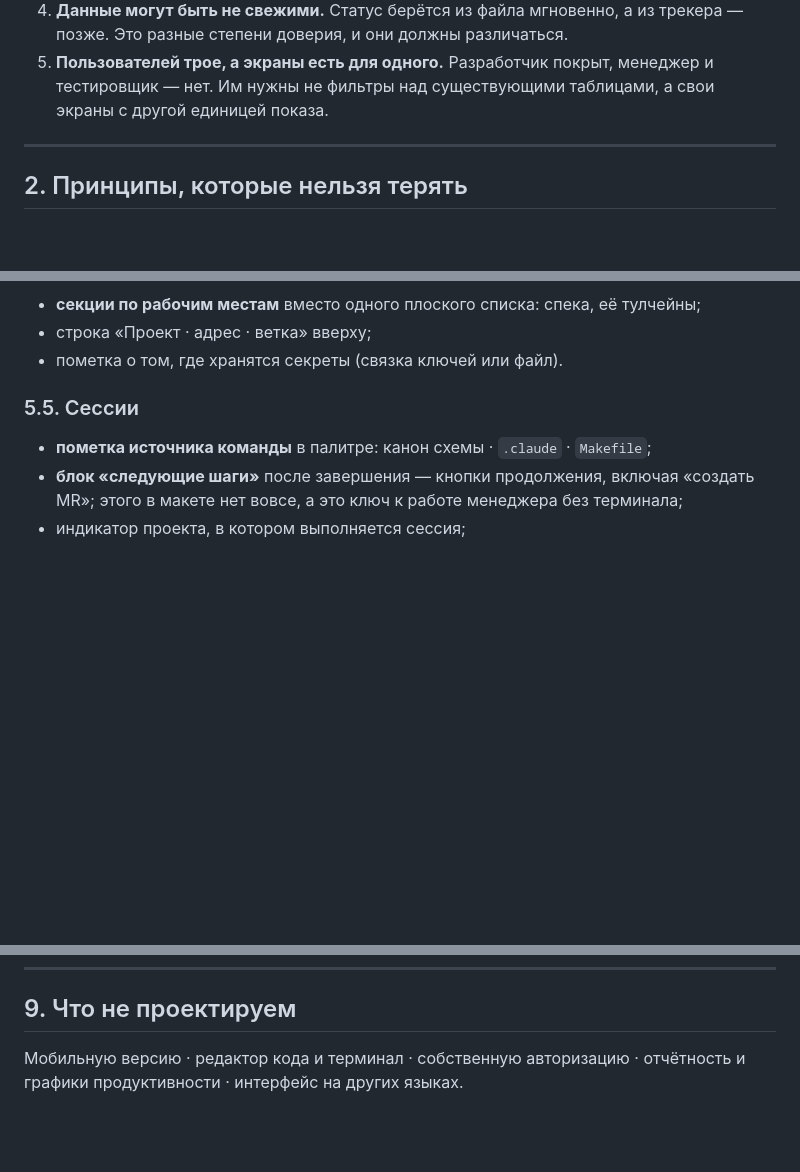
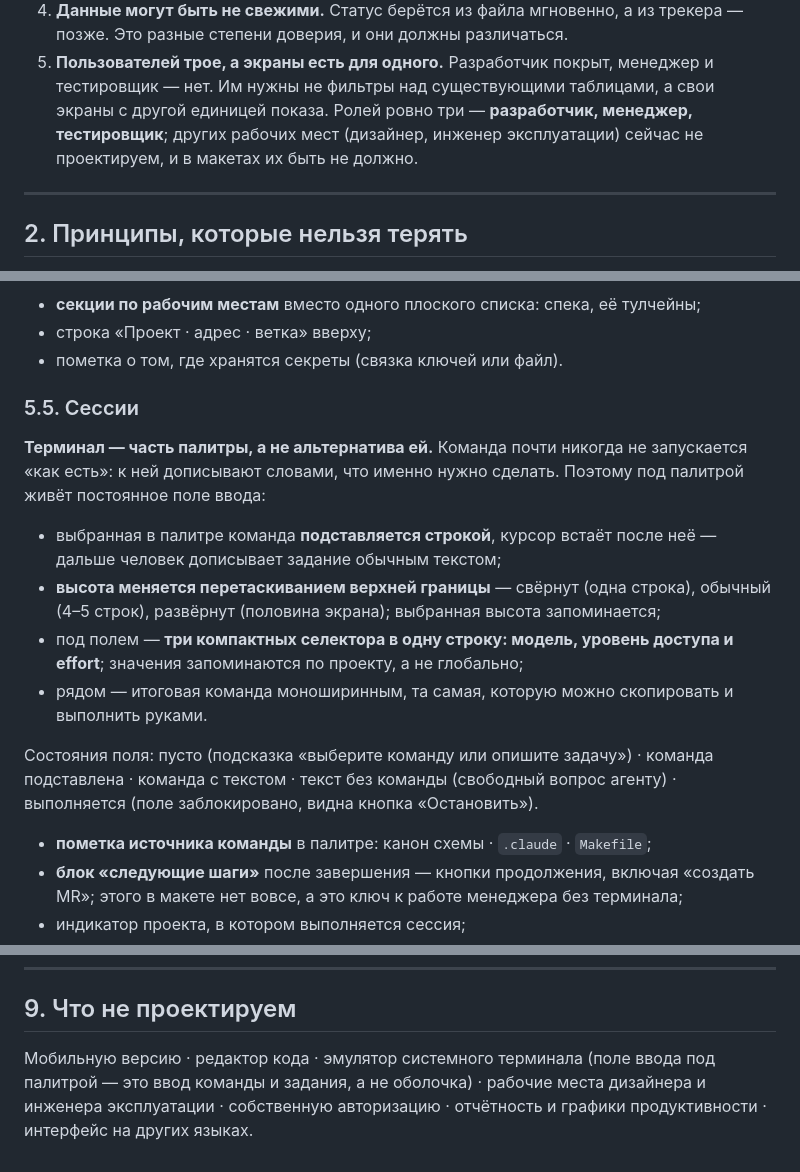
Before and after one commit to Kaikyof/Spok, a Markdown page: docs/platform-console-design.md, 3 parts joined by grey strips. Rendered like a GitHub page; blank space fills up the shorter version.

```diff
--- a/docs/platform-console-design.md
+++ b/docs/platform-console-design.md
@@ -28,6 +28,9 @@
 5. **Пользователей трое, а экраны есть для одного.** Разработчик покрыт,
    менеджер и тестировщик — нет. Им нужны не фильтры над существующими
    таблицами, а свои экраны с другой единицей показа.
+   Ролей ровно три — **разработчик, менеджер, тестировщик**; других рабочих
+   мест (дизайнер, инженер эксплуатации) сейчас не проектируем, и в макетах
+   их быть не должно.
 
 ---
 
@@ -272,6 +275,24 @@
 
 ### 5.5. Сессии
 
+**Терминал — часть палитры, а не альтернатива ей.** Команда почти никогда не
+запускается «как есть»: к ней дописывают словами, что именно нужно сделать.
+Поэтому под палитрой живёт постоянное поле ввода:
+
+- выбранная в палитре команда **подставляется строкой**, курсор встаёт после
+  неё — дальше человек дописывает задание обычным текстом;
+- **высота меняется перетаскиванием верхней границы** — свёрнут (одна строка),
+  обычный (4–5 строк), развёрнут (половина экрана); выбранная высота
+  запоминается;
+- под полем — **три компактных селектора в одну строку: модель, уровень
+  доступа и effort**; значения запоминаются по проекту, а не глобально;
+- рядом — итоговая команда моноширинным, та самая, которую можно скопировать
+  и выполнить руками.
+
+Состояния поля: пусто (подсказка «выберите команду или опишите задачу») ·
+команда подставлена · команда с текстом · текст без команды (свободный вопрос
+агенту) · выполняется (поле заблокировано, видна кнопка «Остановить»).
+
 - **пометка источника команды** в палитре: канон схемы · `.claude` · `Makefile`;
 - **блок «следующие шаги»** после завершения — кнопки продолжения, включая
   «создать MR»; этого в макете нет вовсе, а это ключ к работе менеджера
@@ -354,5 +375,7 @@
 
 ## 9. Что не проектируем
 
-Мобильную версию · редактор кода и терминал · собственную
-авторизацию · отчётность и графики продуктивности · интерфейс на других языках.
+Мобильную версию · редактор кода · эмулятор системного терминала (поле ввода
+под палитрой — это ввод команды и задания, а не оболочка) · рабочие места
+дизайнера и инженера эксплуатации · собственную авторизацию · отчётность и
+графики продуктивности · интерфейс на других языках.
```
Also changed, not shown: docs/platform-console-master.md (+26 -4 lines).
